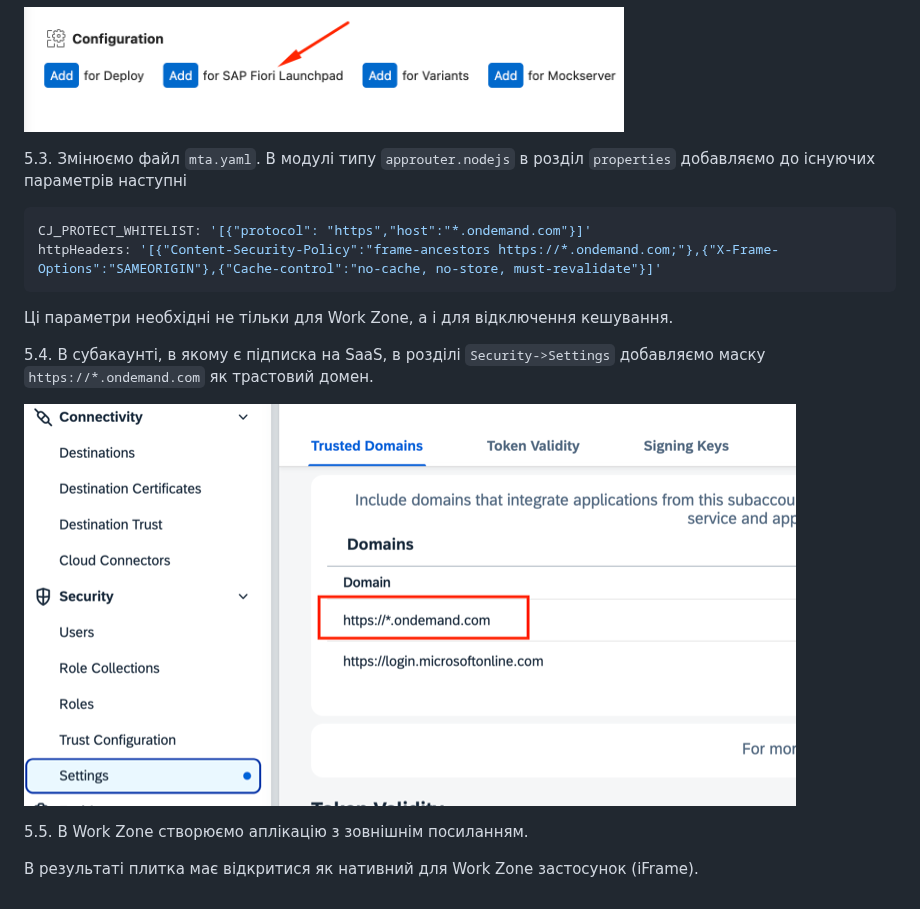
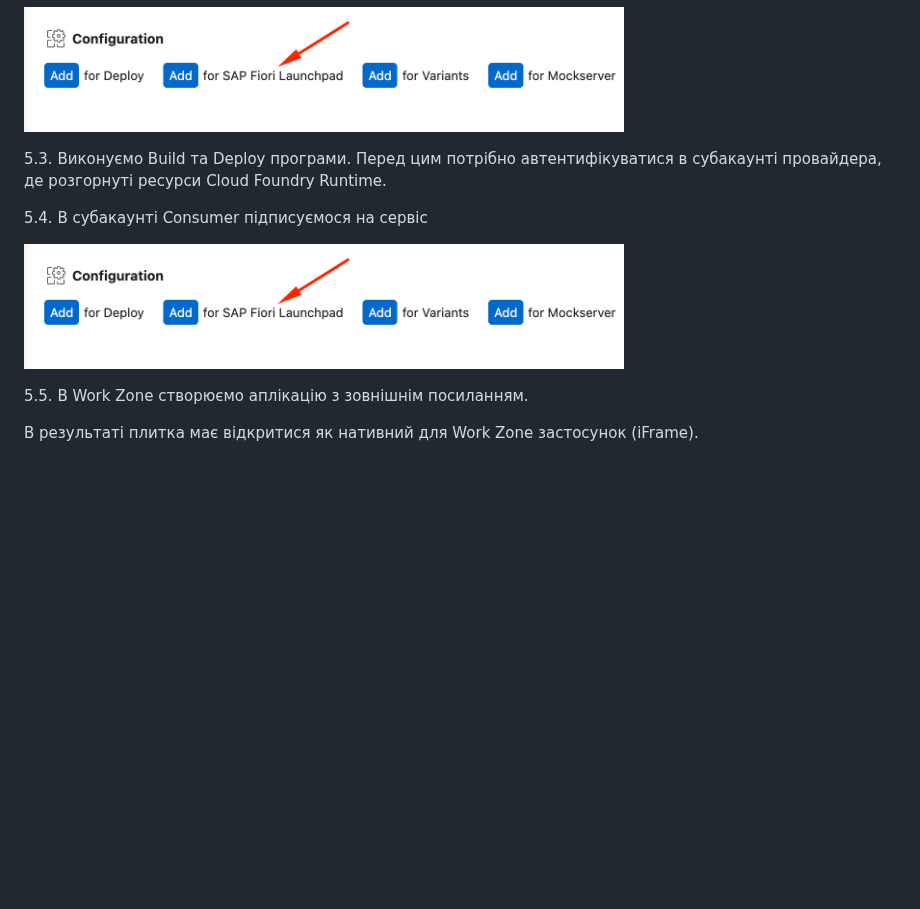
Before and after one commit to yuray76/saasDemo, a Markdown page: README.md, the part around the change. Rendered like a GitHub page; blank space fills up the shorter version.

Commit message:
Update README with new deployment instructions
Removed outdated configuration instructions for mta.yaml and added new steps for Build and Deploy.

````diff
--- a/README.md
+++ b/README.md
@@ -414,17 +414,13 @@ build-parameters:
 </p>
 
 
-5.3. Змінюємо файл `mta.yaml`. В модулі типу `approuter.nodejs` в розділ `properties` добавляємо до існуючих параметрів наступні
-```properties
-CJ_PROTECT_WHITELIST: '[{"protocol": "https","host":"*.ondemand.com"}]'
-httpHeaders: '[{"Content-Security-Policy":"frame-ancestors https://*.ondemand.com;"},{"X-Frame-Options":"SAMEORIGIN"},{"Cache-control":"no-cache, no-store, must-revalidate"}]'
-```
+5.3. Виконуємо Build та Deploy програми. Перед цим потрібно автентифікуватися в субакаунті провайдера, де розгорнуті ресурси Cloud Foundry Runtime.
 
-Ці параметри необхідні не тільки для Work Zone, а і для відключення кешування.
+5.4. В субакаунті Consumer підписуємося на сервіс
 
-5.4. В субакаунті, в якому є підписка на SaaS, в розділі `Security->Settings` добавляємо маску `https://*.ondemand.com` як трастовий домен.
-
-![Trusted Domain](./screens/08.png)
+<p align="left">
+    <img src="./screens/10.png" width="600">
+</p>
 
 5.5. В Work Zone створюємо аплікацію з зовнішнім посиланням.
 
````
